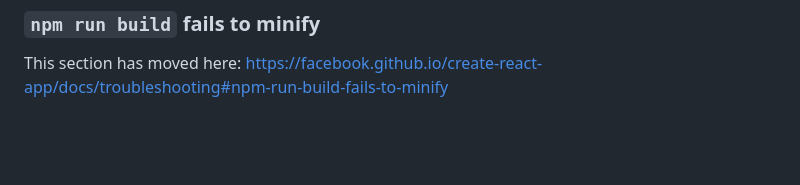
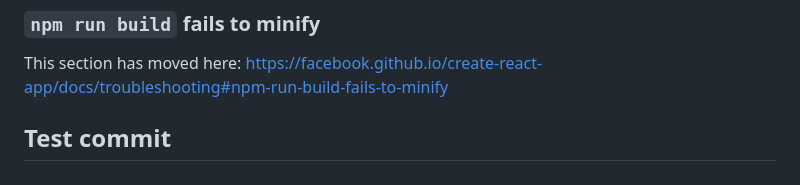
Before and after one commit to fatima-abousaid/CAMPUSLINK2.0, a Markdown page: frontend/README.md, the part around the change. Drawn GitHub-style; blank space fills up the shorter version.

```diff
--- a/frontend/README.md
+++ b/frontend/README.md
@@ -68,3 +68,4 @@ This section has moved here: [https://facebook.github.io/create-react-app/docs/d
 ### `npm run build` fails to minify
 
 This section has moved here: [https://facebook.github.io/create-react-app/docs/troubleshooting#npm-run-build-fails-to-minify](https://facebook.github.io/create-react-app/docs/troubleshooting#npm-run-build-fails-to-minify)
+## Test commit
```
